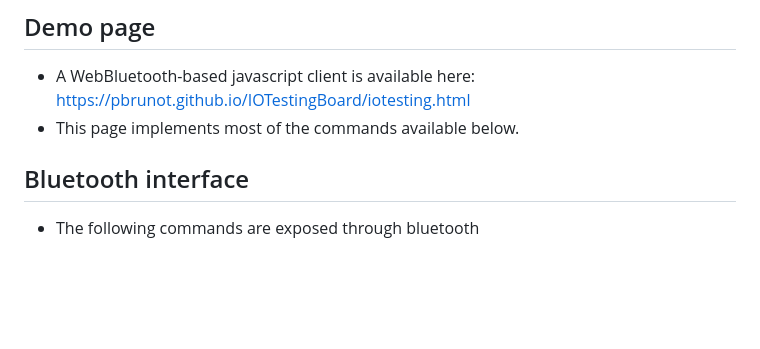
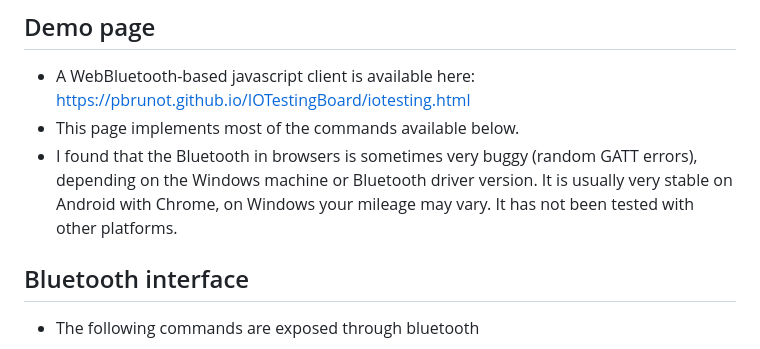
Before and after one commit to schneiderelectricsystemsitaly/IOTestingBoard, a Markdown page: README.md, the part around the change. Drawn GitHub-style; blank space fills up the shorter version.

```diff
--- a/README.md
+++ b/README.md
@@ -48,6 +48,7 @@ pip install esptool
 ## Demo page
 * A WebBluetooth-based javascript client is available here: https://pbrunot.github.io/IOTestingBoard/iotesting.html
 * This page implements most of the commands available below.
+* I found that the Bluetooth in browsers is sometimes very buggy (random GATT errors), depending on the Windows machine or Bluetooth driver version. It is usually very stable on Android with Chrome, on Windows your mileage may vary. It has not been tested with other platforms.
 
 ## Bluetooth interface
 * The following commands are exposed through bluetooth
```
